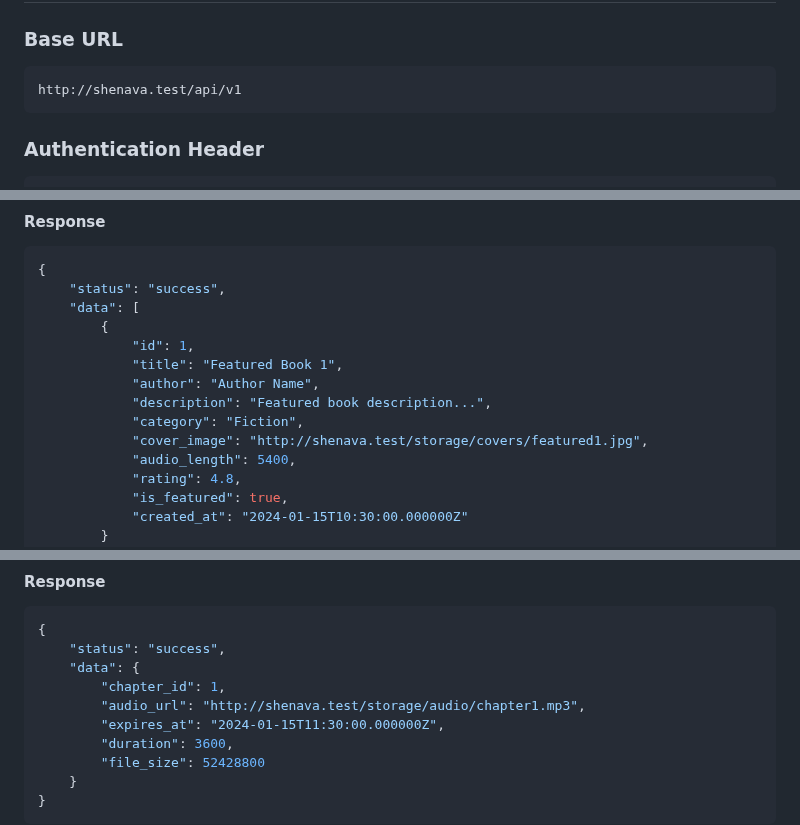
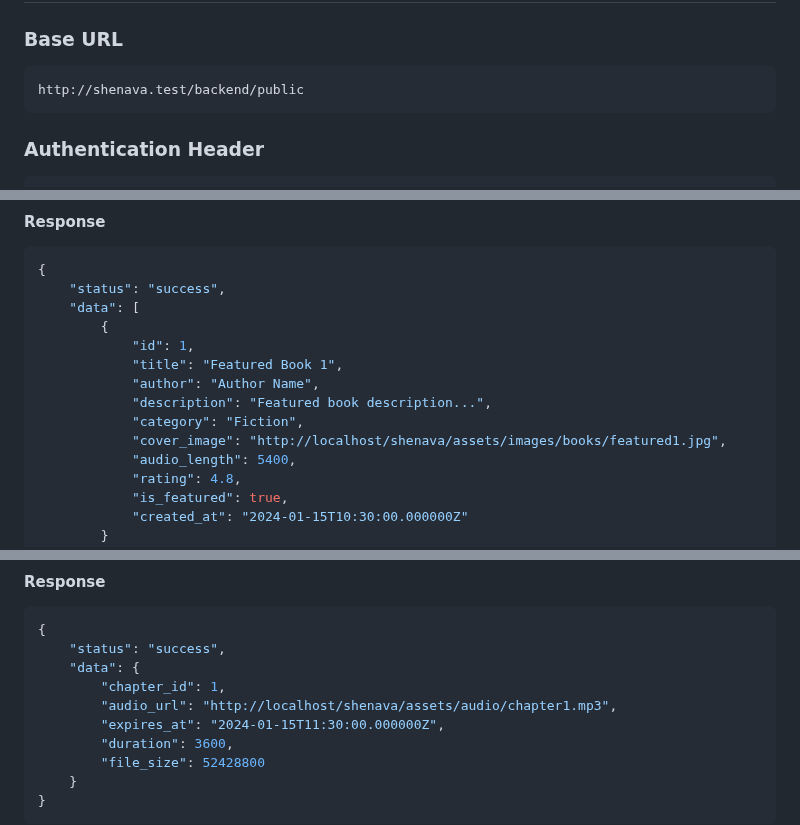
Before and after one commit to roseshayan/Shenava-PHP-OOP-MVC, a Markdown page: README.md, 3 parts joined by grey strips. GitHub-like rendering.

````diff
--- a/README.md
+++ b/README.md
@@ -183,7 +169,7 @@ php artisan db:seed
 
 ### Base URL
 ```
-http://shenava.test/api/v1
+http://shenava.test/backend/public
 ```
 
 ### Authentication Header
@@ -400,7 +386,7 @@ Same structure as "Get All Books" but filtered by category.
             "author": "Author Name",
             "description": "Featured book description...",
             "category": "Fiction",
-            "cover_image": "http://shenava.test/storage/covers/featured1.jpg",
+            "cover_image": "http://localhost/shenava/assets/images/books/featured1.jpg",
             "audio_length": 5400,
             "rating": 4.8,
             "is_featured": true,
@@ -428,7 +414,7 @@ Authorization: Bearer {jwt_token}
     "status": "success",
     "data": {
         "chapter_id": 1,
-        "audio_url": "http://shenava.test/storage/audio/chapter1.mp3",
+        "audio_url": "http://localhost/shenava/assets/audio/chapter1.mp3",
         "expires_at": "2024-01-15T11:30:00.000000Z",
         "duration": 3600,
         "file_size": 52428800
````
Also changed, not shown: other parts of README.md (+17 -32 lines).
